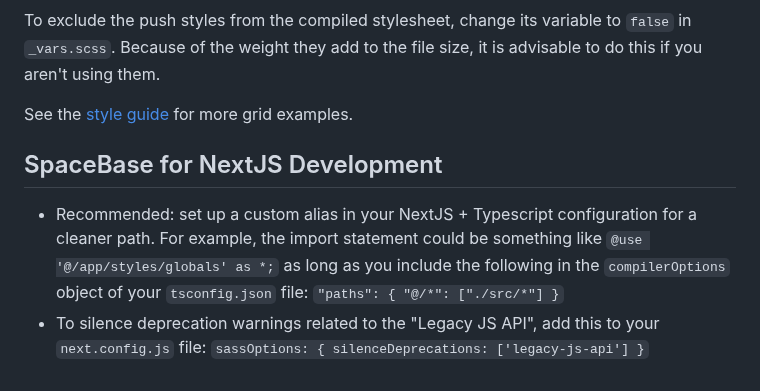
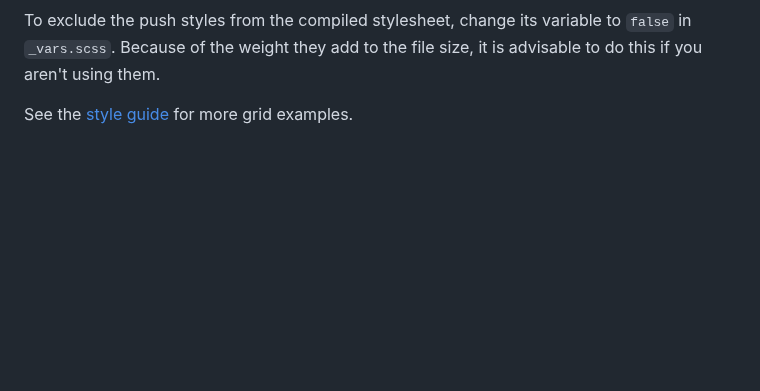
Before and after one commit to space150/spaceBase, a Markdown page: scss/README.md, the part around the change. Drawn GitHub-style; blank space fills up the shorter version.

Commit message:
readme cleanup

```diff
--- a/scss/README.md
+++ b/scss/README.md
@@ -84,7 +84,3 @@ Example:
 To exclude the push styles from the compiled stylesheet, change its variable to `false` in `_vars.scss`. Because of the weight they add to the file size, it is advisable to do this if you aren't using them.
 
 See the [style guide](../styleguide.html) for more grid examples.
-
-## SpaceBase for NextJS Development
-- Recommended: set up a custom alias in your NextJS + Typescript configuration for a cleaner path. For example, the import statement could be something like  `@use '@/app/styles/globals' as *;` as long as you include the following in the `compilerOptions` object of your `tsconfig.json` file: `"paths": { "@/*": ["./src/*"] }`
-- To silence deprecation warnings related to the "Legacy JS API", add this to your `next.config.js` file: `sassOptions: { silenceDeprecations: ['legacy-js-api'] }`
```
Also changed, not shown: README.md (+6 -6 lines).
